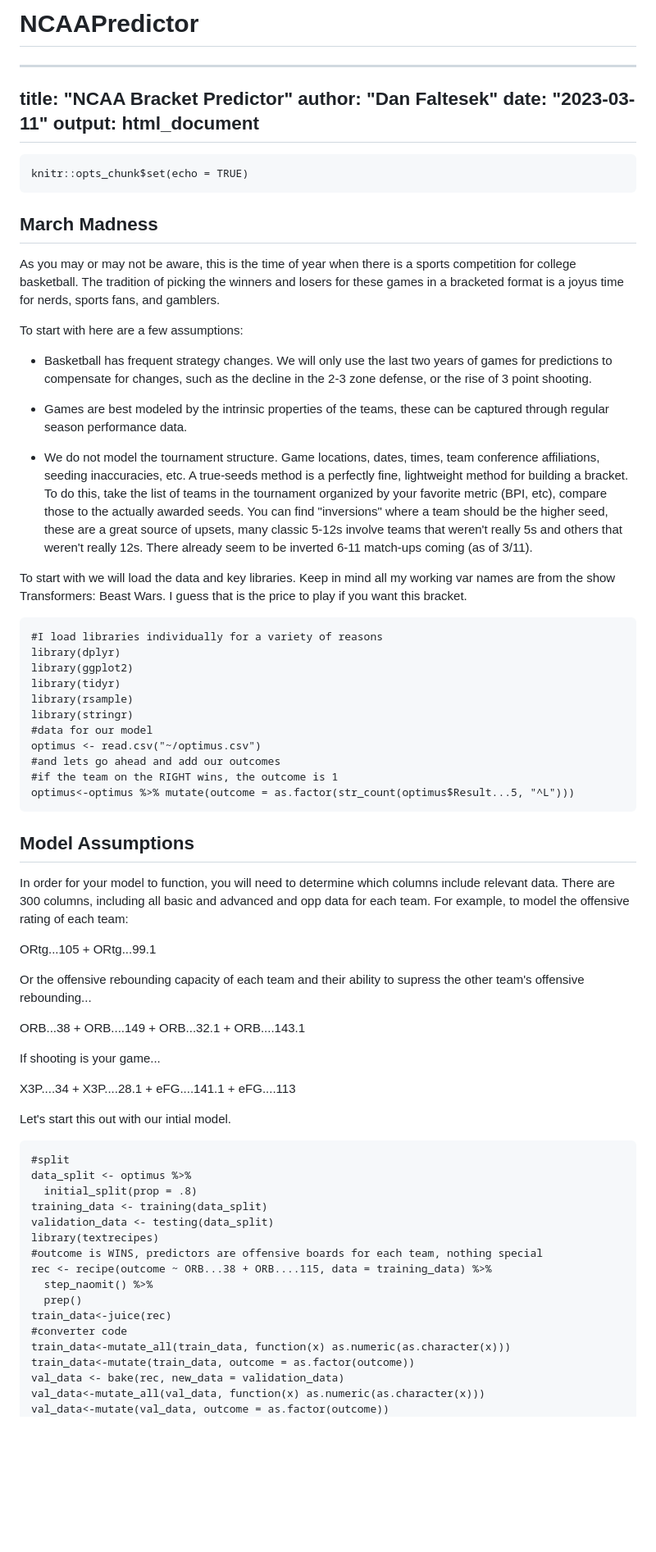
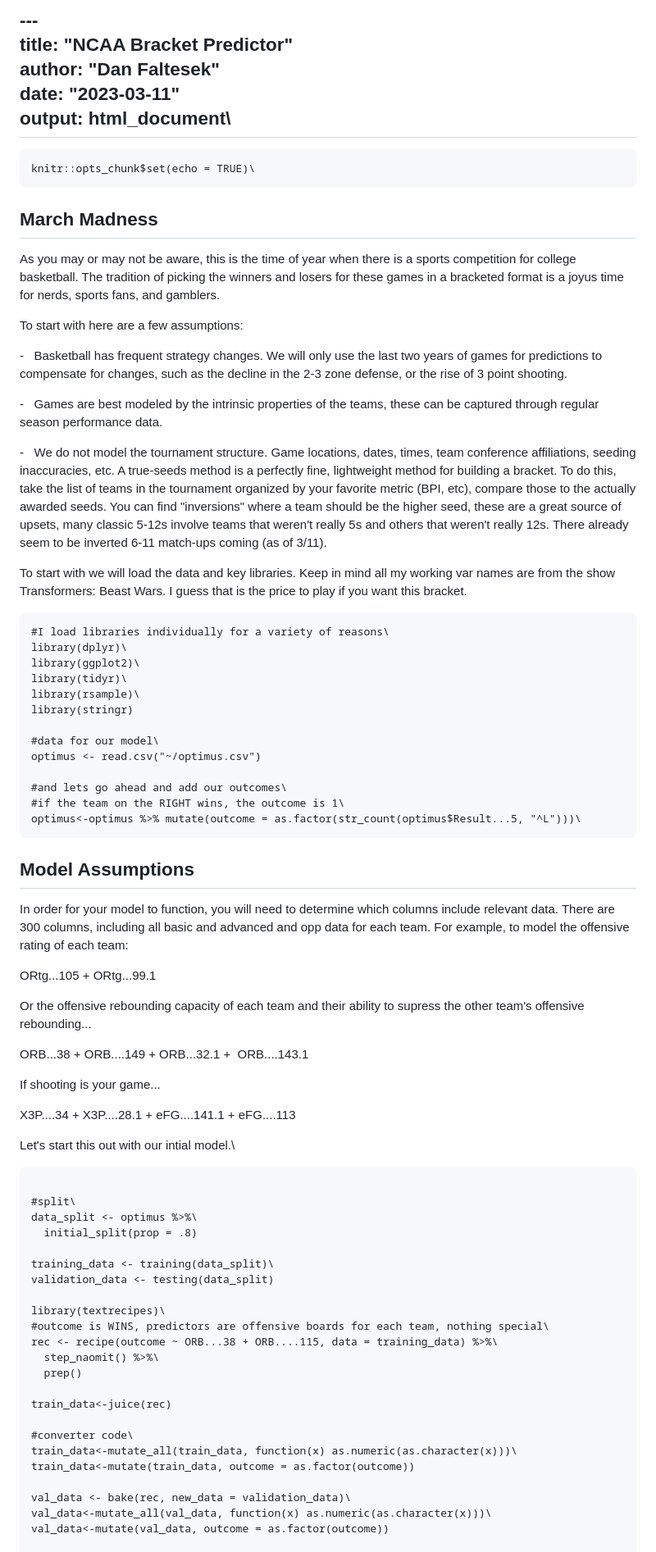
Before and after one commit to dcfaltesek/NCAAPredictor, a Markdown page: README.md, the part around the change printed below. Shown: that part at 82% size. GitHub-like rendering; blank space fills up the shorter version.

````diff
--- a/README.md
+++ b/README.md
@@ -1,13 +1,12 @@
-# NCAAPredictor
----
-title: "NCAA Bracket Predictor"
-author: "Dan Faltesek"
-date: "2023-03-11"
-output: html_document
+---\
+title: "NCAA Bracket Predictor"\
+author: "Dan Faltesek"\
+date: "2023-03-11"\
+output: html_document\
 ---
 
-```{r setup, include=FALSE}
-knitr::opts_chunk$set(echo = TRUE)
+```{r setup, include=FALSE}\
+knitr::opts_chunk$set(echo = TRUE)\
 ```
 
 ## March Madness
@@ -16,26 +15,28 @@ As you may or may not be aware, this is the time of year when there is a sports
 
 To start with here are a few assumptions:
 
--   Basketball has frequent strategy changes. We will only use the last two years of games for predictions to compensate for changes, such as the decline in the 2-3 zone defense, or the rise of 3 point shooting.
+-   Basketball has frequent strategy changes. We will only use the last two years of games for predictions to compensate for changes, such as the decline in the 2-3 zone defense, or the rise of 3 point shooting.
 
--   Games are best modeled by the intrinsic properties of the teams, these can be captured through regular season performance data.
+-   Games are best modeled by the intrinsic properties of the teams, these can be captured through regular season performance data.
 
--   We do not model the tournament structure. Game locations, dates, times, team conference affiliations, seeding inaccuracies, etc. A true-seeds method is a perfectly fine, lightweight method for building a bracket. To do this, take the list of teams in the tournament organized by your favorite metric (BPI, etc), compare those to the actually awarded seeds. You can find "inversions" where a team should be the higher seed, these are a great source of upsets, many classic 5-12s involve teams that weren't really 5s and others that weren't really 12s. There already seem to be inverted 6-11 match-ups coming (as of 3/11).
+-   We do not model the tournament structure. Game locations, dates, times, team conference affiliations, seeding inaccuracies, etc. A true-seeds method is a perfectly fine, lightweight method for building a bracket. To do this, take the list of teams in the tournament organized by your favorite metric (BPI, etc), compare those to the actually awarded seeds. You can find "inversions" where a team should be the higher seed, these are a great source of upsets, many classic 5-12s involve teams that weren't really 5s and others that weren't really 12s. There already seem to be inverted 6-11 match-ups coming (as of 3/11).
 
 To start with we will load the data and key libraries. Keep in mind all my working var names are from the show Transformers: Beast Wars. I guess that is the price to play if you want this bracket.
 
-```{r loader}
-#I load libraries individually for a variety of reasons
-library(dplyr)
-library(ggplot2)
-library(tidyr)
-library(rsample)
+```{r loader}\
+#I load libraries individually for a variety of reasons\
+library(dplyr)\
+library(ggplot2)\
+library(tidyr)\
+library(rsample)\
 library(stringr)
-#data for our model
+
+#data for our model\
 optimus <- read.csv("~/optimus.csv")
-#and lets go ahead and add our outcomes
-#if the team on the RIGHT wins, the outcome is 1
-optimus<-optimus %>% mutate(outcome = as.factor(str_count(optimus$Result...5, "^L")))
+
+#and lets go ahead and add our outcomes\
+#if the team on the RIGHT wins, the outcome is 1\
+optimus<-optimus %>% mutate(outcome = as.factor(str_count(optimus$Result...5, "^L")))\
 ```
 
 ## Model Assumptions
@@ -46,29 +47,36 @@ ORtg...105 + ORtg...99.1
 
 Or the offensive rebounding capacity of each team and their ability to supress the other team's offensive rebounding...
 
-ORB...38 + ORB....149 + ORB...32.1 +  ORB....143.1
+ORB...38 + ORB....149 + ORB...32.1 +  ORB....143.1
 
 If shooting is your game...
 
 X3P....34 + X3P....28.1 + eFG....141.1 + eFG....113
 
-Let's start this out with our intial model.
+Let's start this out with our intial model.\
 ```{r initialmodel}
-#split
-data_split <- optimus %>%
-  initial_split(prop = .8)
-training_data <- training(data_split)
+
+#split\
+data_split <- optimus %>%\
+  initial_split(prop = .8)
+
+training_data <- training(data_split)\
 validation_data <- testing(data_split)
-library(textrecipes)
-#outcome is WINS, predictors are offensive boards for each team, nothing special
-rec <- recipe(outcome ~ ORB...38 + ORB....115, data = training_data) %>%
-  step_naomit() %>%
-  prep()
+
+library(textrecipes)\
+#outcome is WINS, predictors are offensive boards for each team, nothing special\
+rec <- recipe(outcome ~ ORB...38 + ORB....115, data = training_data) %>%\
+  step_naomit() %>%\
+  prep()
+
 train_data<-juice(rec)
-#converter code
-train_data<-mutate_all(train_data, function(x) as.numeric(as.character(x)))
+
+#converter code\
+train_data<-mutate_all(train_data, function(x) as.numeric(as.character(x)))\
 train_data<-mutate(train_data, outcome = as.factor(outcome))
-val_data <- bake(rec, new_data = validation_data)
-val_data<-mutate_all(val_data, function(x) as.numeric(as.character(x)))
+
+val_data <- bake(rec, new_data = validation_data)\
+val_data<-mutate_all(val_data, function(x) as.numeric(as.character(x)))\
 val_data<-mutate(val_data, outcome = as.factor(outcome))
+
 val_data<-val_data[complete.cases(val_data),]
````
Also changed, not shown: other parts of README.md (+36 -39 lines).
